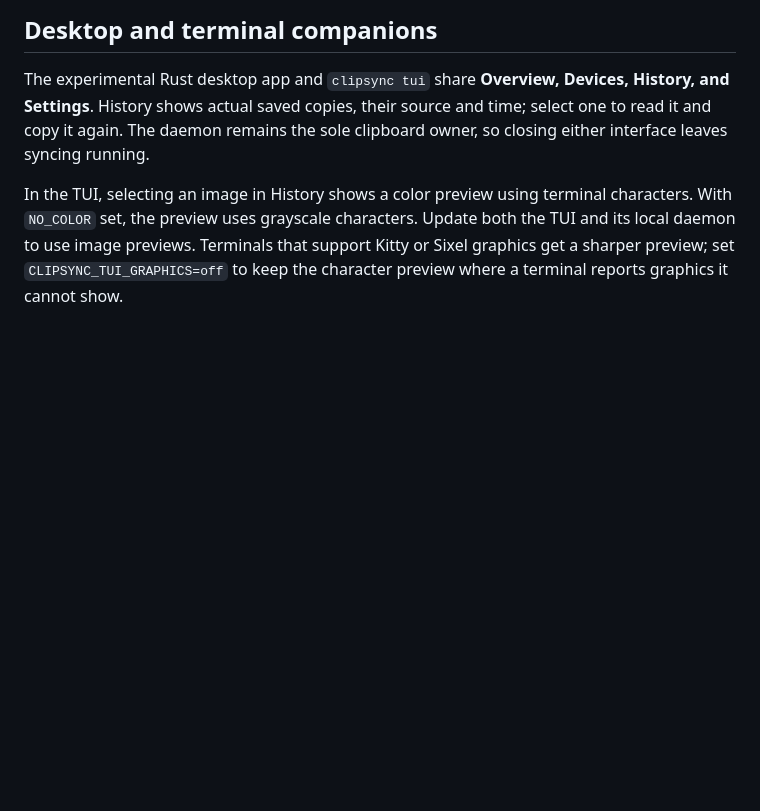
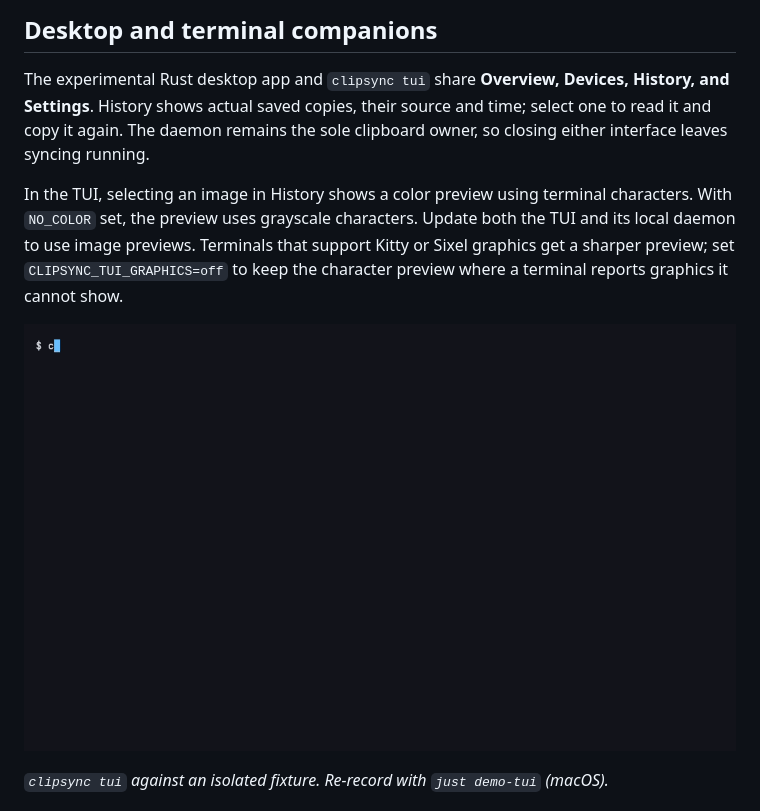
Before and after one commit to lancekrogers/clipsync, a Markdown page: README.md, the part around the change. Rendered like a GitHub page; pictures changed too: docs/assets/companion-tui.gif (added); blank space fills up the shorter version.

Commit message:
[mytools:8a57dff6] Record the terminal companion with VHS
just demo-tui builds the TUI and companion fixture, then records docs/assets/companion-tui.gif. The fixture uses a private pasteboard, a temporary identity, a loopback peer and seeded history, so the GIF shows no local paths, clipboard or devices. The tape never opens Settings, because that tab reads and controls the real background service.

```diff
--- a/README.md
+++ b/README.md
@@ -57,6 +57,12 @@ characters. With `NO_COLOR` set, the preview uses grayscale characters. Update
 both the TUI and its local daemon to use image previews. Terminals that support
 Kitty or Sixel graphics get a sharper preview; set `CLIPSYNC_TUI_GRAPHICS=off`
 to keep the character preview where a terminal reports graphics it cannot show.
+
+<p align="center">
+  <img src="docs/assets/companion-tui.gif" width="960" alt="ClipSync terminal companion: Overview with a connected device, Devices, History with an image preview, copying a line from another device, search, and pause">
+</p>
+
+*`clipsync tui` against an isolated fixture. Re-record with `just demo-tui` (macOS).*
 
 <p align="center">
   <img src="docs/assets/desktop-overview.png" width="960" alt="ClipSync desktop Overview showing service status, Pause syncing, Sync current copy, and Open clipboard history controls">
```
Also changed, not shown: 4 other files.
